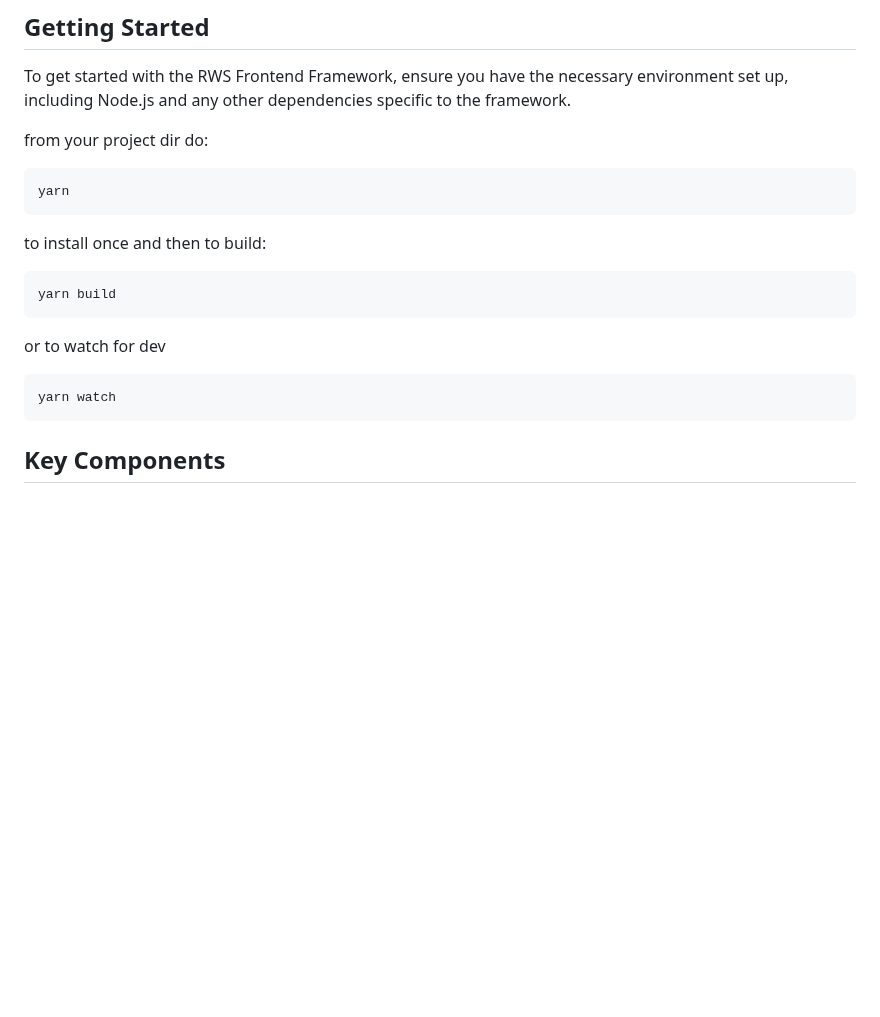
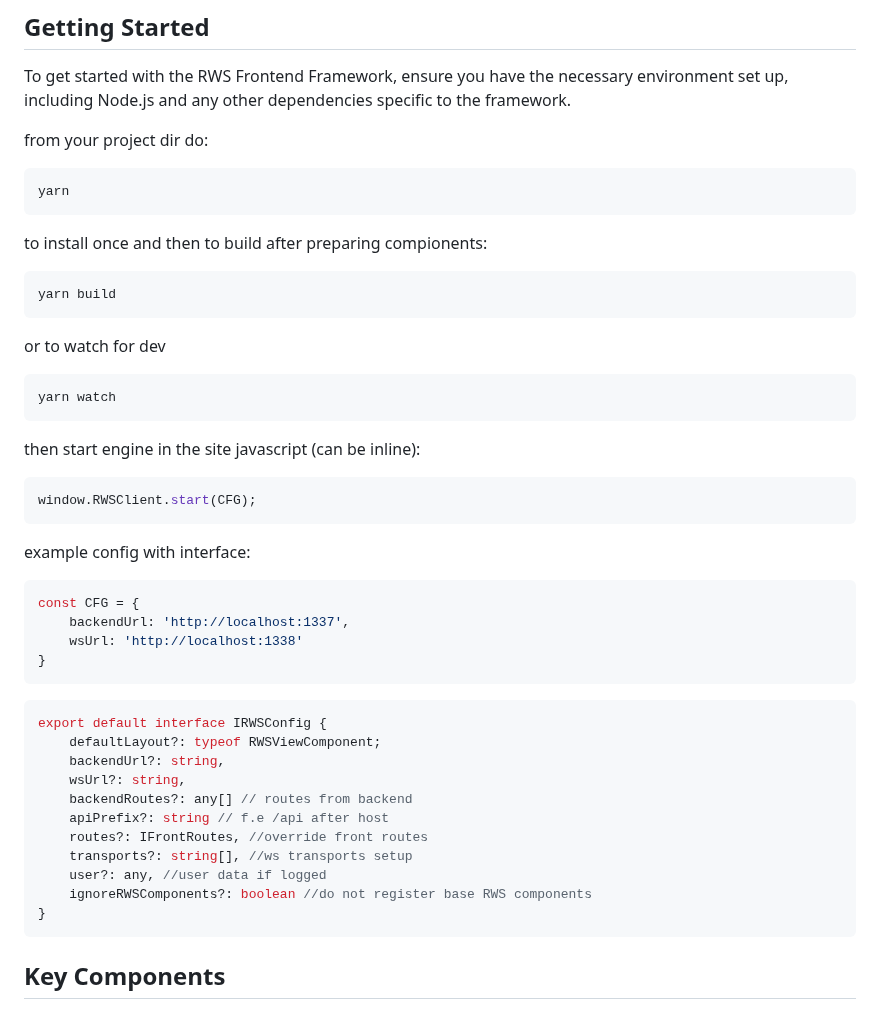
Before and after one commit to papablack/rws-client, a Markdown page: README.md, the part around one of its changes. Rendered like a GitHub page; blank space fills up the shorter version.

````diff
--- a/README.md
+++ b/README.md
@@ -27,7 +27,7 @@ from your project dir do:
 yarn
 ```
 
-to install once and then to build:
+to install once and then to build after preparing compionents:
 
 ```bash
 yarn build
@@ -36,6 +36,34 @@ or to watch for dev
 
 ```bash
 yarn watch
+```
+then start engine in the site javascript (can be inline):
+
+```javascript
+window.RWSClient.start(CFG);
+```
+
+example config with interface:
+
+```javascript
+const CFG = {
+    backendUrl: 'http://localhost:1337',
+    wsUrl: 'http://localhost:1338'
+}
+```
+
+```typescript
+export default interface IRWSConfig {
+    defaultLayout?: typeof RWSViewComponent;
+    backendUrl?: string,
+    wsUrl?: string,
+    backendRoutes?: any[] // routes from backend
+    apiPrefix?: string // f.e /api after host
+    routes?: IFrontRoutes, //override front routes
+    transports?: string[], //ws transports setup
+    user?: any, //user data if logged
+    ignoreRWSComponents?: boolean //do not register base RWS components
+}
 ```
 
 ## Key Components
````
Also changed, not shown: other parts of README.md (+65 -102 lines).
